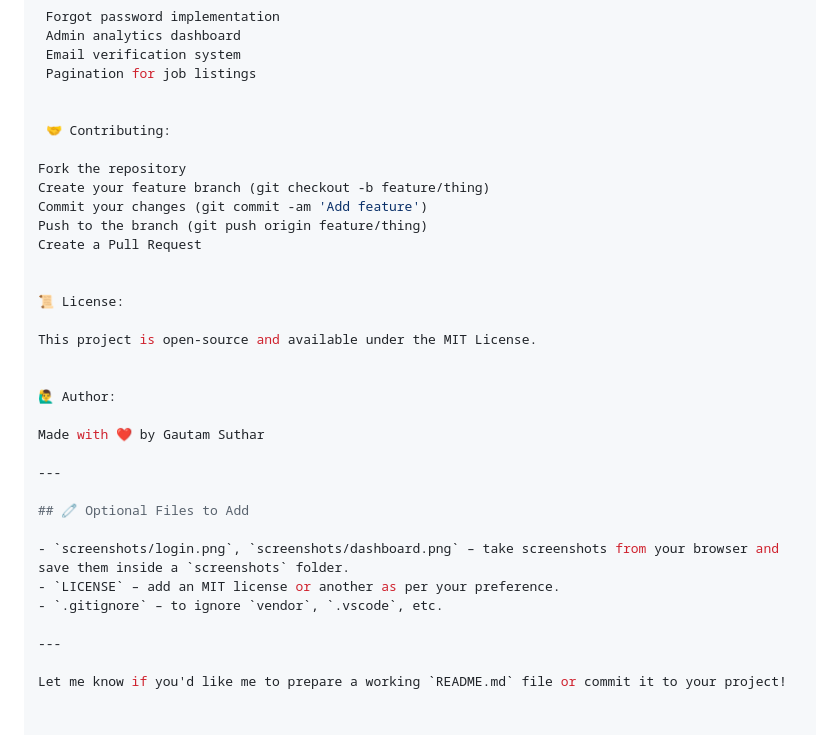
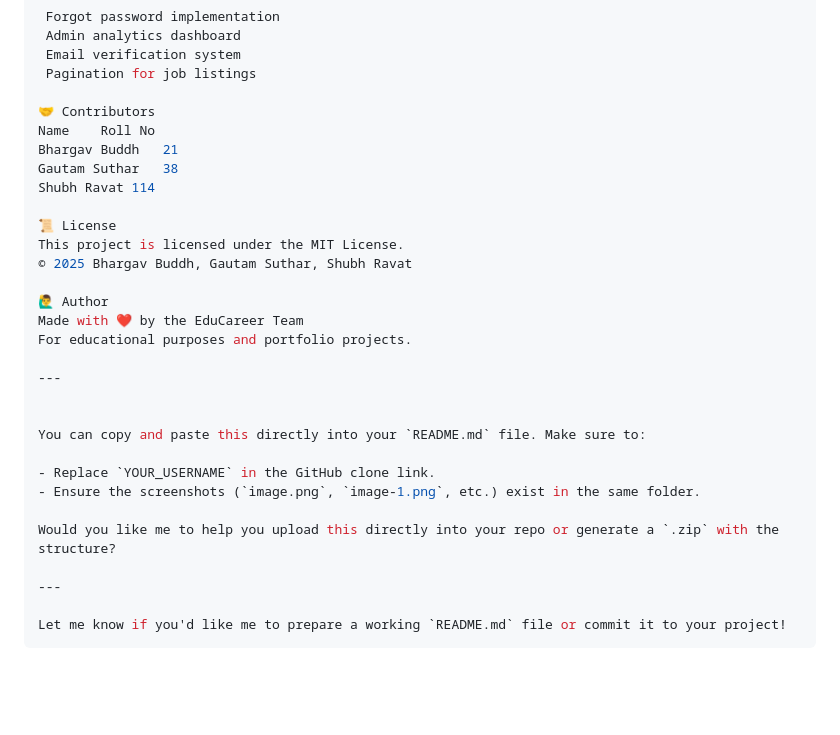
Before and after one commit to GautamSuthar8239/Edu-Career, a Markdown page: README.md, the part around the change printed below. Rendered like a GitHub page; blank space fills up the shorter version.

````diff
--- a/README.md
+++ b/README.md
@@ -115,33 +121,31 @@ Password: hellogs@1234
  Email verification system
  Pagination for job listings
 
+🤝 Contributors
+Name	Roll No
+Bhargav Buddh	21
+Gautam Suthar	38
+Shubh Ravat	114
 
- 🤝 Contributing:
+📜 License
+This project is licensed under the MIT License.
+© 2025 Bhargav Buddh, Gautam Suthar, Shubh Ravat
 
-Fork the repository
-Create your feature branch (git checkout -b feature/thing)
-Commit your changes (git commit -am 'Add feature')
-Push to the branch (git push origin feature/thing)
-Create a Pull Request
-
-
-📜 License:
-
-This project is open-source and available under the MIT License.
-
-
-🙋‍♂️ Author:
-
-Made with ❤️ by Gautam Suthar
+🙋‍♂️ Author
+Made with ❤️ by the EduCareer Team
+For educational purposes and portfolio projects.
 
 ---
 
-## 🧷 Optional Files to Add
 
-- `screenshots/login.png`, `screenshots/dashboard.png` – take screenshots from your browser and save them inside a `screenshots` folder.
-- `LICENSE` – add an MIT license or another as per your preference.
-- `.gitignore` – to ignore `vendor`, `.vscode`, etc.
+You can copy and paste this directly into your `README.md` file. Make sure to:
+
+- Replace `YOUR_USERNAME` in the GitHub clone link.
+- Ensure the screenshots (`image.png`, `image-1.png`, etc.) exist in the same folder.
+
+Would you like me to help you upload this directly into your repo or generate a `.zip` with the structure?
 
 ---
 
 Let me know if you'd like me to prepare a working `README.md` file or commit it to your project!
+```
````
Also changed, not shown: other parts of README.md (+24 -18 lines).
